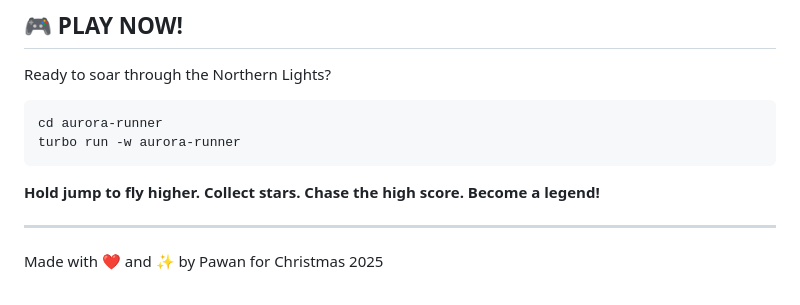
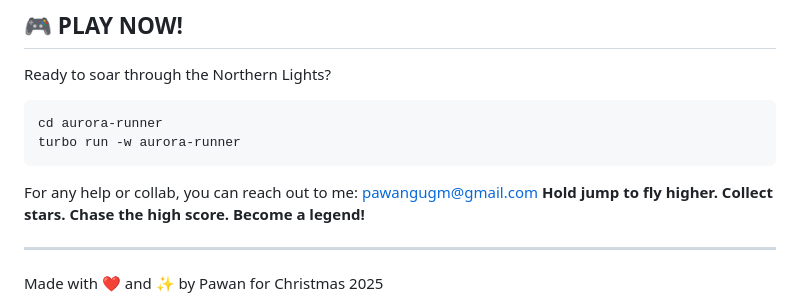
Before and after one commit to pawan-kumar-108/aurora-runner, a Markdown page: README.md, the part around the change. Rendered like a GitHub page.

Commit message:
contact added
Added contact information for collaboration in README.

````diff
--- a/README.md
+++ b/README.md
@@ -141,8 +141,9 @@ Ready to soar through the Northern Lights?
 cd aurora-runner
 turbo run -w aurora-runner
 ```
+For any help or collab, you can reach out to me: pawangugm@gmail.com
+**Hold jump to fly higher. Collect stars. Chase the high score. Become a legend!**
 
-**Hold jump to fly higher. Collect stars. Chase the high score. Become a legend!**
 
 ---
 
````
